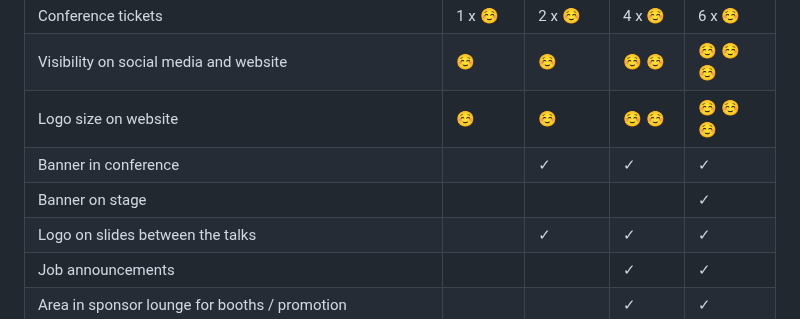
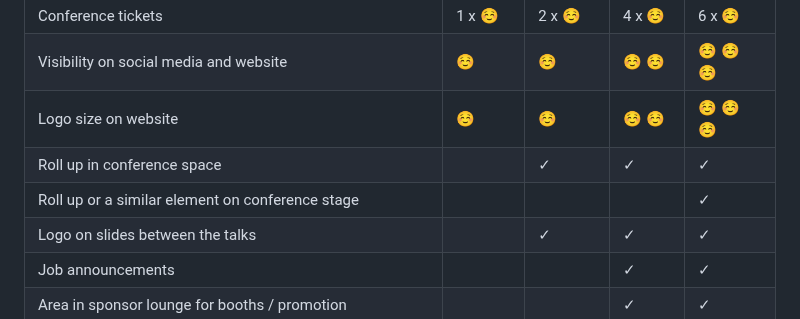
Before and after one commit to ReactFinland/future-frontend-site, a Markdown page: content/for-sponsors.md, the part around the change. GitHub-like rendering.

Commit message:
chore: Add more info

```diff
--- a/content/for-sponsors.md
+++ b/content/for-sponsors.md
@@ -43,8 +43,8 @@ Available | 8 | 6 | 4 | 2
 Conference tickets | 1 x &#9786; | 2 x &#9786; | 4 x &#9786; | 6 x &#9786;
 Visibility on social media and website | &#9786; | &#9786; | &#9786; &#9786; | &#9786; &#9786; &#9786;
 Logo size on website | &#9786; | &#9786; | &#9786; &#9786; | &#9786; &#9786; &#9786;
-Banner in conference | | &#10003; | &#10003; | &#10003;
-Banner on stage | | | | &#10003;
+Roll up in conference space | | &#10003; | &#10003; | &#10003;
+Roll up or a similar element on conference stage | | | | &#10003;
 Logo on slides between the talks | | &#10003; | &#10003; | &#10003;
 Job announcements | | | &#10003; | &#10003;
 Area in sponsor lounge for booths / promotion | | | &#10003; | &#10003;
```
